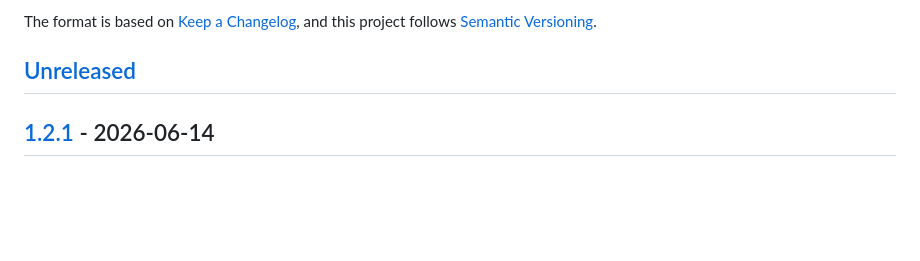
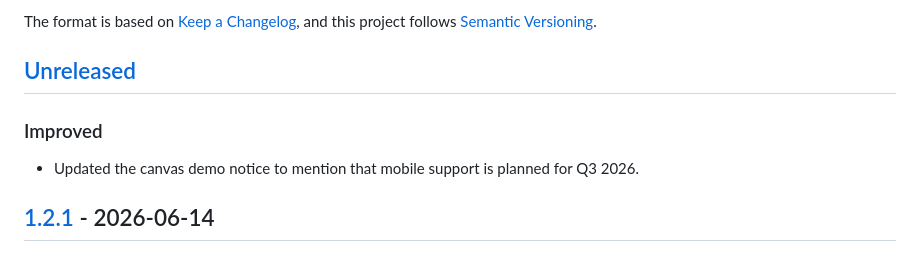
Before and after one commit to Kevinci/table-minimap, a Markdown page: CHANGELOG.md, the part around the change. Rendered like a GitHub page; blank space fills up the shorter version.

Commit message:
docs(changelog): note canvas mobile support timeline

```diff
--- a/CHANGELOG.md
+++ b/CHANGELOG.md
@@ -8,6 +8,10 @@ The format is based on [Keep a Changelog](https://keepachangelog.com/en/1.1.0/),
 and this project follows [Semantic Versioning](https://semver.org/spec/v2.0.0.html).
 
 ## [Unreleased]
+
+### Improved
+
+- Updated the canvas demo notice to mention that mobile support is planned for Q3 2026.
 
 ## [1.2.1] - 2026-06-14
 
```
